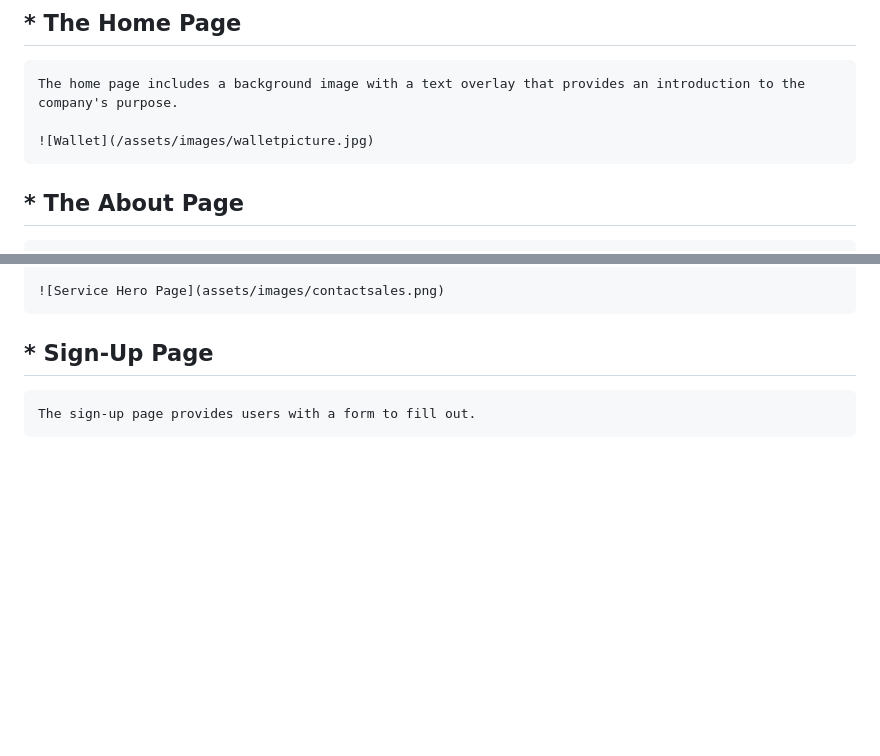
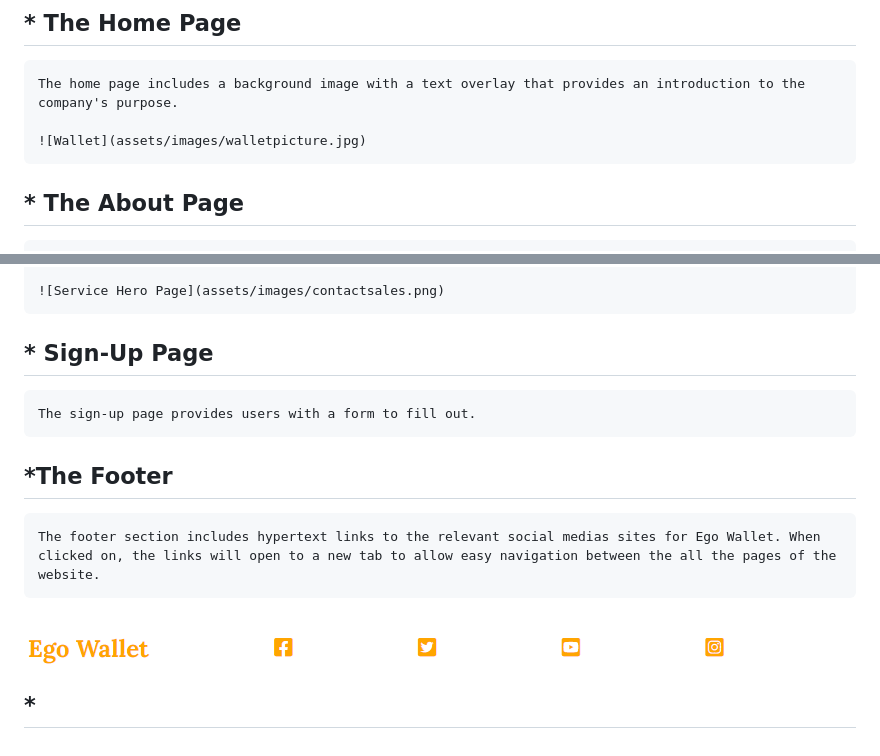
Before and after one commit to Bodeode1/Ego-Wallet-, a Markdown page: README.md, 2 parts joined by grey strips. Drawn GitHub-style; pictures changed too: assets/images/footer.png (added); blank space fills up the shorter version.

Commit message:
add new local picture

```diff
--- a/README.md
+++ b/README.md
@@ -16,7 +16,7 @@ Visit the live website here! [Ego Wallet](https://bodeode1.github.io/Ego-Wallet-
 ## * The Home Page
     The home page includes a background image with a text overlay that provides an introduction to the company's purpose.
 
-    ![Wallet](/assets/images/walletpicture.jpg)
+    ![Wallet](assets/images/walletpicture.jpg)
 
 
 ## * The About Page
@@ -31,3 +31,13 @@ Visit the live website here! [Ego Wallet](https://bodeode1.github.io/Ego-Wallet-
 
 ## * Sign-Up Page
     The sign-up page provides users with a form to fill out.
+
+
+## *The Footer
+
+    The footer section includes hypertext links to the relevant social medias sites for Ego Wallet. When clicked on, the links will open to a new tab to allow easy navigation between the all the pages of the website.
+![footer nav bar
+](assets/images/footer.png)
+
+
+## *
```
